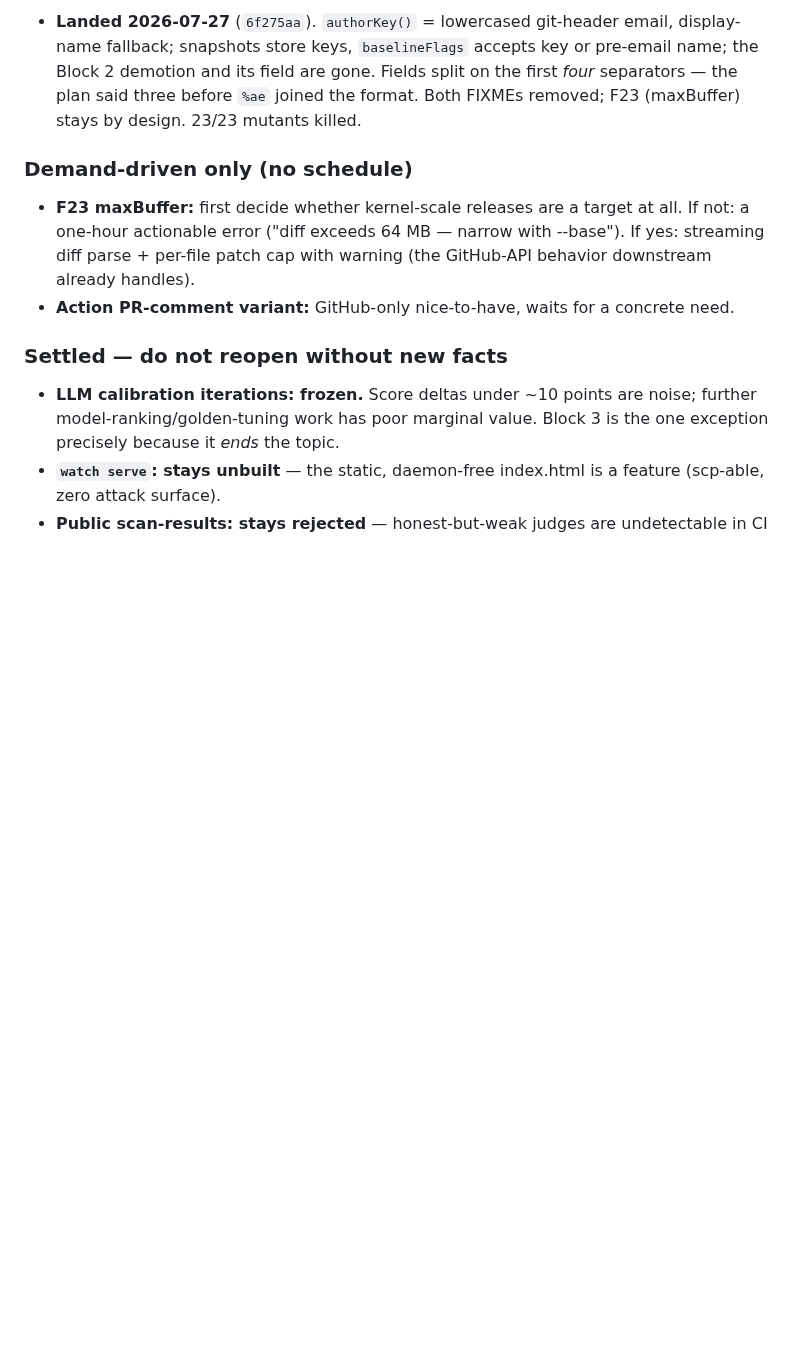
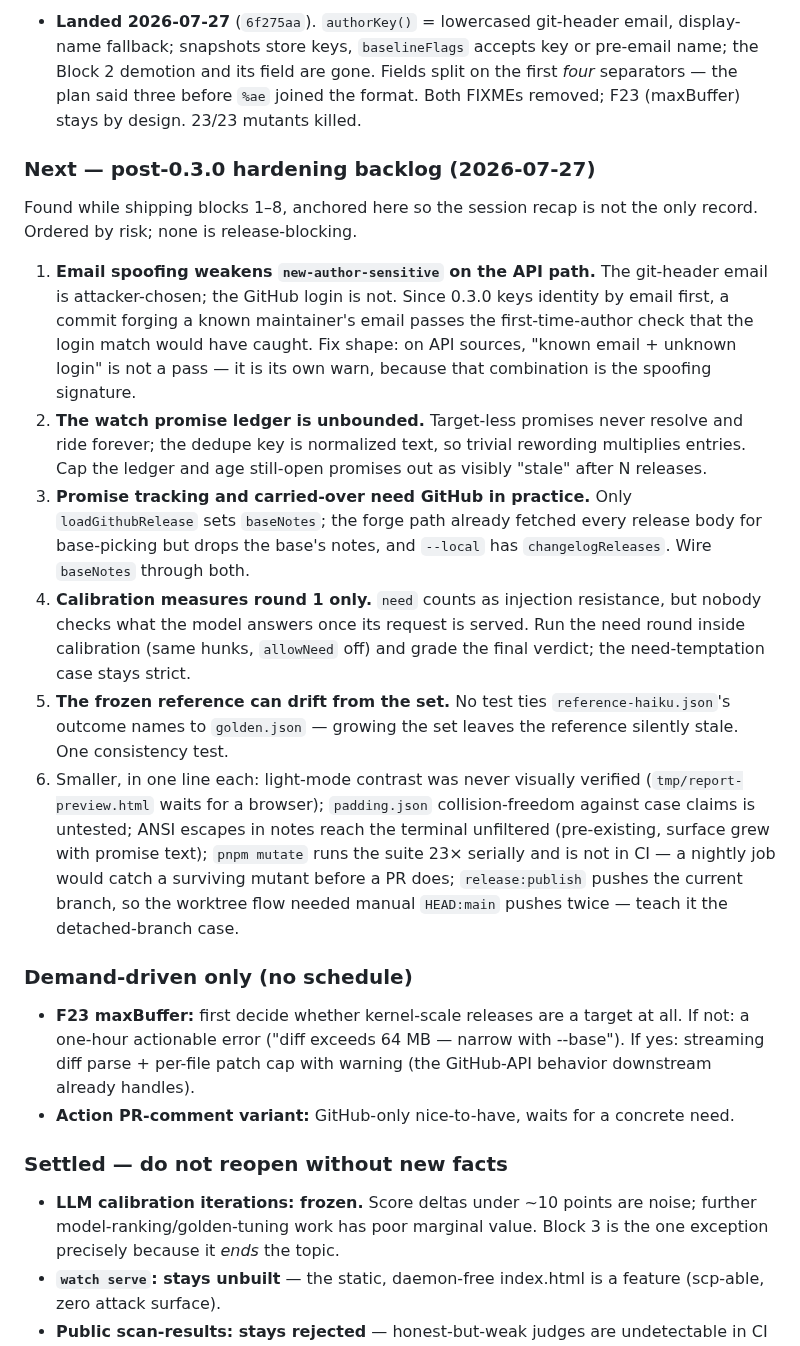
Before and after one commit to bmmmm/comparereleaseii, a Markdown page: ROADMAP.md, the part around the change. GitHub-like rendering; blank space fills up the shorter version.

Commit message:
Anchor the post-0.3.0 hardening backlog in the roadmap

```diff
--- a/ROADMAP.md
+++ b/ROADMAP.md
@@ -182,6 +182,42 @@ authors correctly.
   gone. Fields split on the first *four* separators — the plan said three
   before `%ae` joined the format. Both FIXMEs removed; F23 (maxBuffer)
   stays by design. 23/23 mutants killed.
+
+### Next — post-0.3.0 hardening backlog (2026-07-27)
+
+Found while shipping blocks 1–8, anchored here so the session recap is not
+the only record. Ordered by risk; none is release-blocking.
+
+1. **Email spoofing weakens `new-author-sensitive` on the API path.** The
+   git-header email is attacker-chosen; the GitHub login is not. Since 0.3.0
+   keys identity by email first, a commit forging a known maintainer's email
+   passes the first-time-author check that the login match would have
+   caught. Fix shape: on API sources, "known email + unknown login" is not a
+   pass — it is its own warn, because that combination is the spoofing
+   signature.
+2. **The watch promise ledger is unbounded.** Target-less promises never
+   resolve and ride forever; the dedupe key is normalized text, so trivial
+   rewording multiplies entries. Cap the ledger and age still-open promises
+   out as visibly "stale" after N releases.
+3. **Promise tracking and carried-over need GitHub in practice.** Only
+   `loadGithubRelease` sets `baseNotes`; the forge path already fetched
+   every release body for base-picking but drops the base's notes, and
+   `--local` has `changelogReleases`. Wire `baseNotes` through both.
+4. **Calibration measures round 1 only.** `need` counts as injection
+   resistance, but nobody checks what the model answers once its request is
+   served. Run the need round inside calibration (same hunks, `allowNeed`
+   off) and grade the final verdict; the need-temptation case stays strict.
+5. **The frozen reference can drift from the set.** No test ties
+   `reference-haiku.json`'s outcome names to `golden.json` — growing the set
+   leaves the reference silently stale. One consistency test.
+6. Smaller, in one line each: light-mode contrast was never visually
+   verified (`tmp/report-preview.html` waits for a browser); `padding.json`
+   collision-freedom against case claims is untested; ANSI escapes in notes
+   reach the terminal unfiltered (pre-existing, surface grew with promise
+   text); `pnpm mutate` runs the suite 23× serially and is not in CI — a
+   nightly job would catch a surviving mutant before a PR does;
+   `release:publish` pushes the current branch, so the worktree flow needed
+   manual `HEAD:main` pushes twice — teach it the detached-branch case.
 
 ### Demand-driven only (no schedule)
 - **F23 maxBuffer:** first decide whether kernel-scale releases are a target
```
